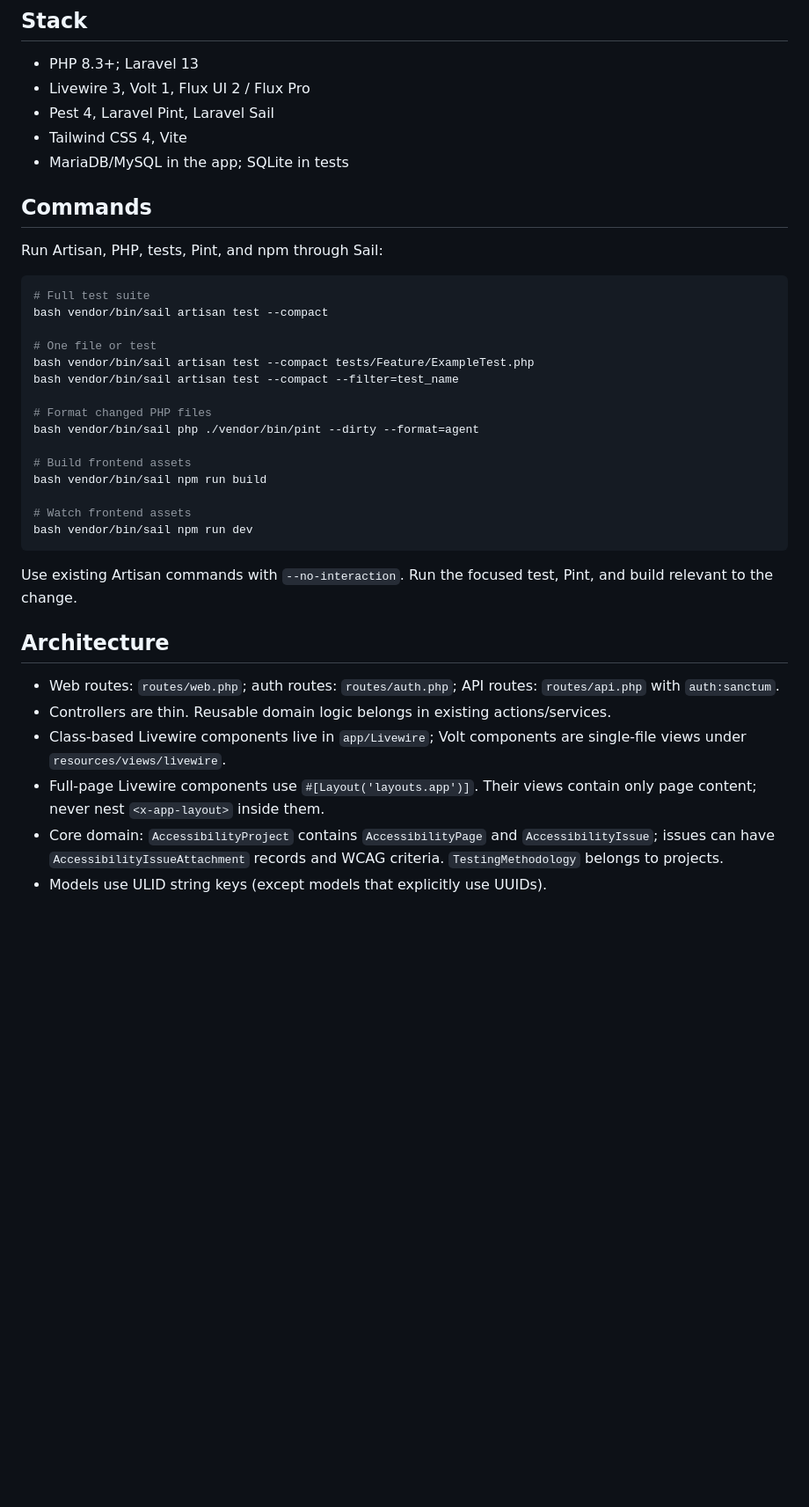
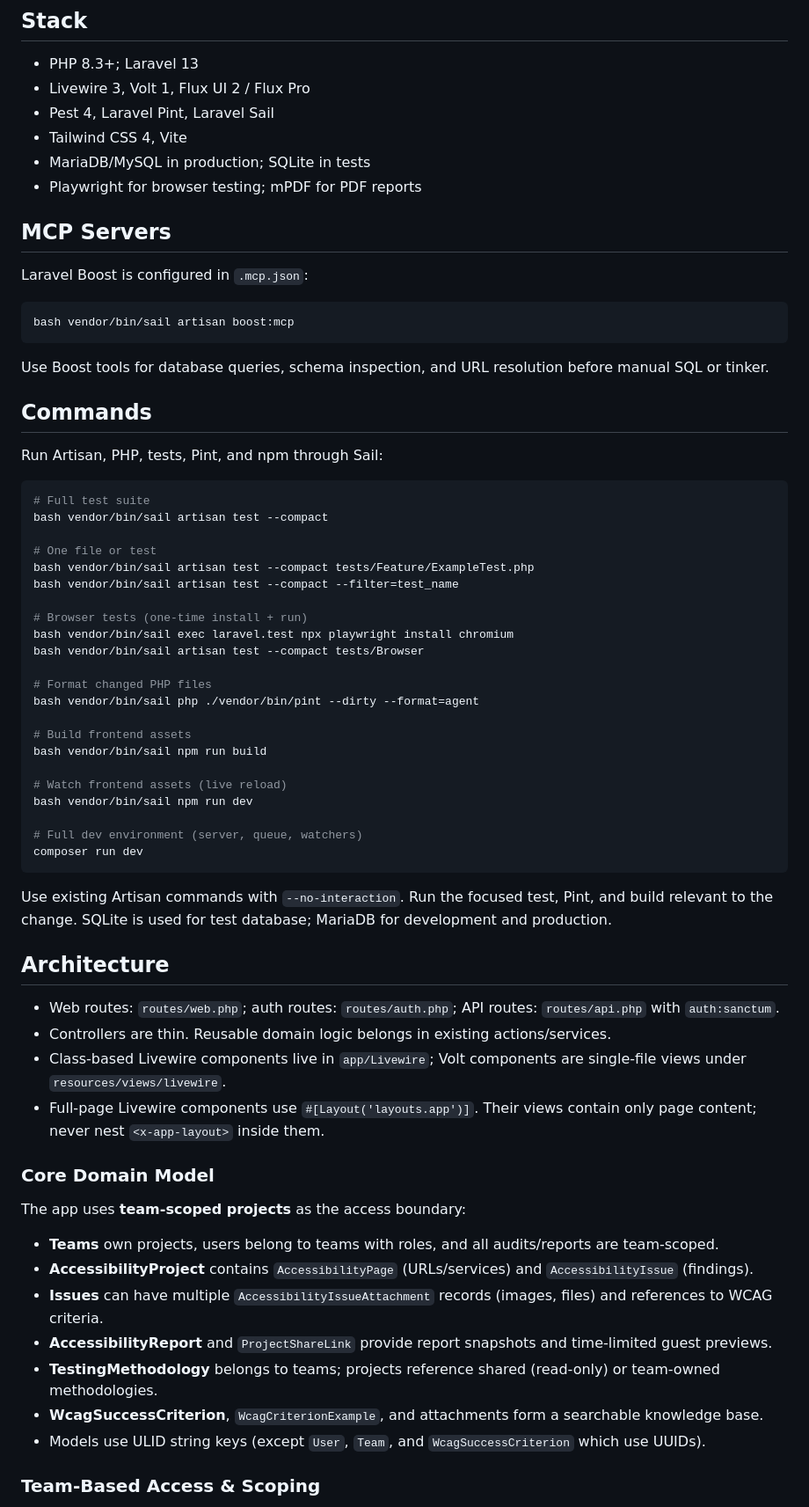
Before and after one commit to jonatanolsson/kompassen, a Markdown page: .github/copilot-instructions.md, the part around one of its changes. Shown at 88% size. Drawn GitHub-style; blank space fills up the shorter version.

Commit message:
docs: refresh contributor guidance
Co-authored-by: Copilot <223556219+Copilot@users.noreply.github.com>

````diff
--- a/.github/copilot-instructions.md
+++ b/.github/copilot-instructions.md
@@ -8,7 +8,18 @@ Kompassen is a Laravel 13 WCAG accessibility-audit application. Keep changes sma
 - Livewire 3, Volt 1, Flux UI 2 / Flux Pro
 - Pest 4, Laravel Pint, Laravel Sail
 - Tailwind CSS 4, Vite
-- MariaDB/MySQL in the app; SQLite in tests
+- MariaDB/MySQL in production; SQLite in tests
+- Playwright for browser testing; mPDF for PDF reports
+
+## MCP Servers
+
+Laravel Boost is configured in `.mcp.json`:
+
+```bash
+bash vendor/bin/sail artisan boost:mcp
+```
+
+Use Boost tools for database queries, schema inspection, and URL resolution before manual SQL or tinker.
 
 ## Commands
 
@@ -22,17 +33,24 @@ bash vendor/bin/sail artisan test --compact
 bash vendor/bin/sail artisan test --compact tests/Feature/ExampleTest.php
 bash vendor/bin/sail artisan test --compact --filter=test_name
 
+# Browser tests (one-time install + run)
+bash vendor/bin/sail exec laravel.test npx playwright install chromium
+bash vendor/bin/sail artisan test --compact tests/Browser
+
 # Format changed PHP files
 bash vendor/bin/sail php ./vendor/bin/pint --dirty --format=agent
 
 # Build frontend assets
 bash vendor/bin/sail npm run build
 
-# Watch frontend assets
+# Watch frontend assets (live reload)
 bash vendor/bin/sail npm run dev
+
+# Full dev environment (server, queue, watchers)
+composer run dev
 ```
 
-Use existing Artisan commands with `--no-interaction`. Run the focused test, Pint, and build relevant to the change.
+Use existing Artisan commands with `--no-interaction`. Run the focused test, Pint, and build relevant to the change. SQLite is used for test database; MariaDB for development and production.
 
 ## Architecture
 
@@ -40,5 +58,18 @@ Use existing Artisan commands with `--no-interaction`. Run the focused test, Pin
 - Controllers are thin. Reusable domain logic belongs in existing actions/services.
 - Class-based Livewire components live in `app/Livewire`; Volt components are single-file views under `resources/views/livewire`.
 - Full-page Livewire components use `#[Layout('layouts.app')]`. Their views contain only page content; never nest `<x-app-layout>` inside them.
-- Core domain: `AccessibilityProject` contains `AccessibilityPage` and `AccessibilityIssue`; issues can have `AccessibilityIssueAttachment` records and WCAG criteria. `TestingMethodology` belongs to projects.
-- Models use ULID string keys (except models that explicitly use UUIDs).
+
+### Core Domain Model
+
+The app uses **team-scoped projects** as the access boundary:
+
+- **Teams** own projects, users belong to teams with roles, and all audits/reports are team-scoped.
+- **AccessibilityProject** contains `AccessibilityPage` (URLs/services) and `AccessibilityIssue` (findings).
+- **Issues** can have multiple `AccessibilityIssueAttachment` records (images, files) and references to WCAG criteria.
+- **AccessibilityReport** and `ProjectShareLink` provide report snapshots and time-limited guest previews.
+- **TestingMethodology** belongs to teams; projects reference shared (read-only) or team-owned methodologies.
+- **WcagSuccessCriterion**, `WcagCriterionExample`, and attachments form a searchable knowledge base.
+- Models use ULID string keys (except `User`, `Team`, and `WcagSuccessCriterion` which use UUIDs).
+
+### Team-Based Access & Scoping
+
````
Also changed, not shown: other parts of .github/copilot-instructions.md (+29 -1 lines).
